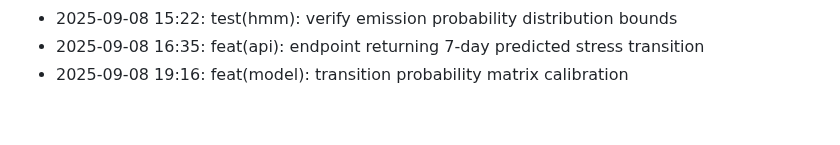
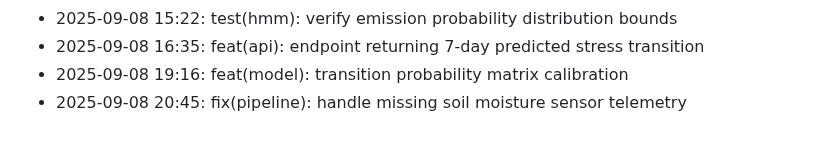
Before and after one commit to lak-is-law/crop-health-hmm, a Markdown page: docs/changelog.md, the part around the change. Drawn GitHub-style.

Commit message:
fix(pipeline): handle missing soil moisture sensor telemetry

```diff
--- a/docs/changelog.md
+++ b/docs/changelog.md
@@ -50,3 +50,4 @@
 - 2025-09-08 15:22: test(hmm): verify emission probability distribution bounds
 - 2025-09-08 16:35: feat(api): endpoint returning 7-day predicted stress transition
 - 2025-09-08 19:16: feat(model): transition probability matrix calibration
+- 2025-09-08 20:45: fix(pipeline): handle missing soil moisture sensor telemetry
```
